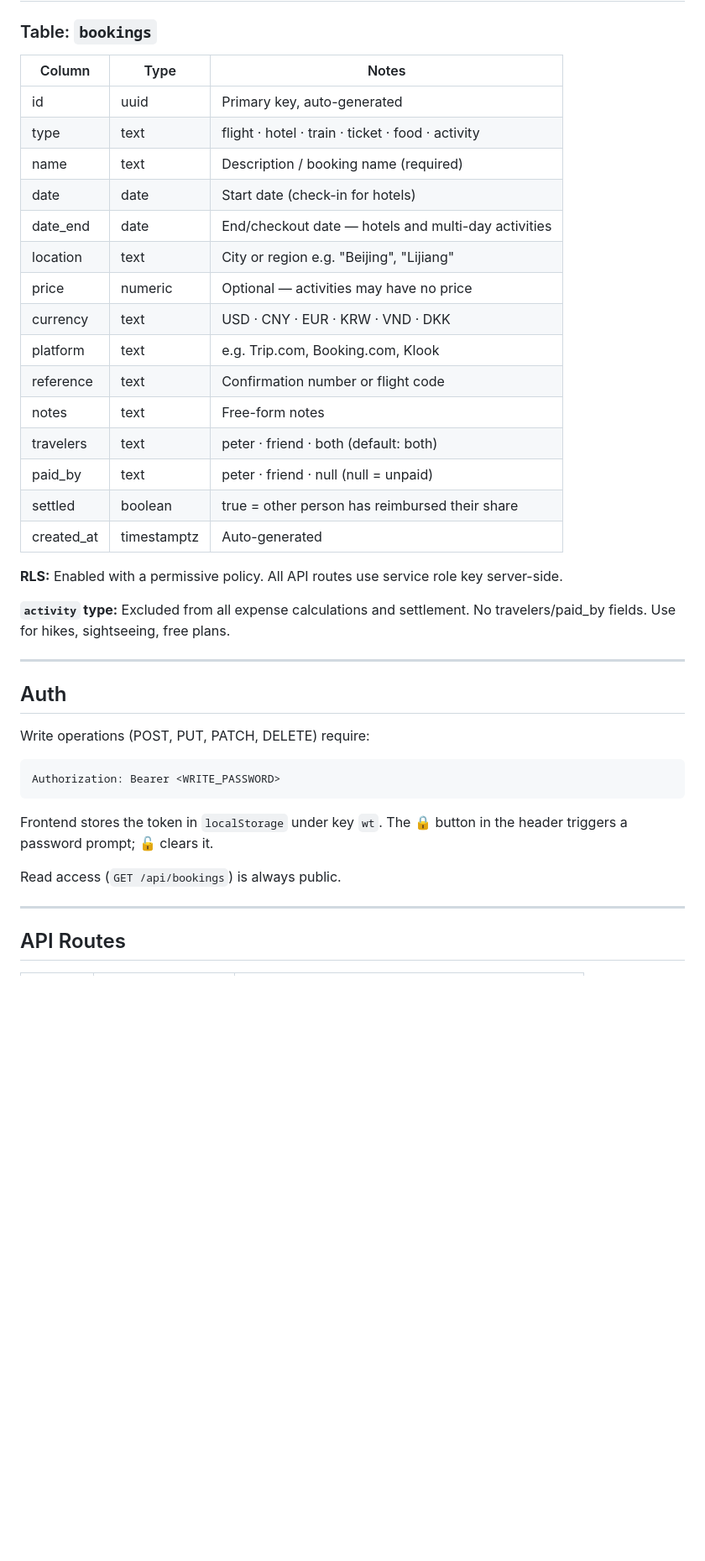
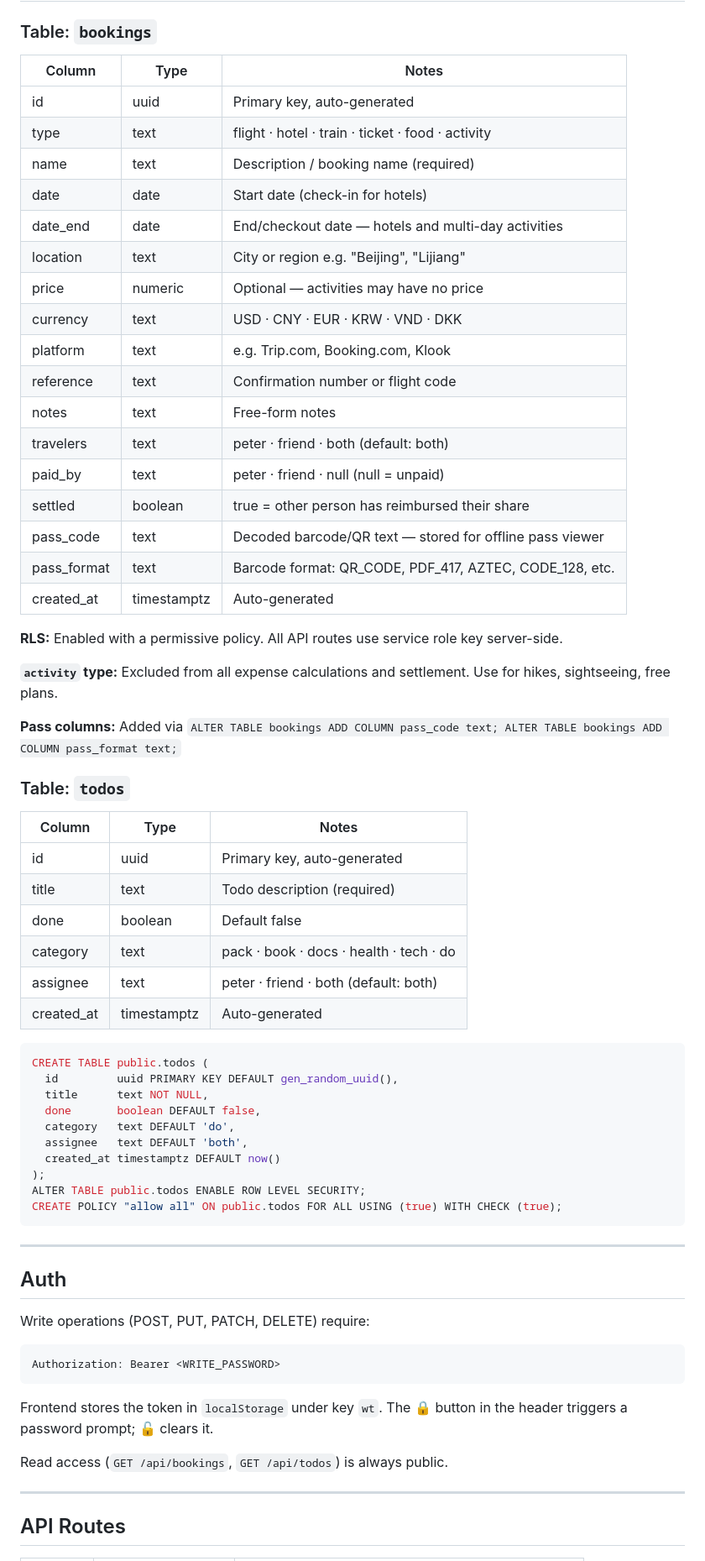
Before and after one commit to petrovito/china-trip-bookings, a Markdown page: README.md, the part around one of its changes. Shown at 84% size. Drawn GitHub-style; blank space fills up the shorter version.

Commit message:
sync: update README.md via Drive

````diff
--- a/README.md
+++ b/README.md
@@ -60,27 +64,55 @@ UNSPLASH_ACCESS_KEY     Unsplash app access key for location vibe images
 
 ### Table: `bookings`
 
-| Column      | Type        | Notes                                               |
-|-------------|-------------|-----------------------------------------------------|
-| id          | uuid        | Primary key, auto-generated                         |
-| type        | text        | flight · hotel · train · ticket · food · activity   |
-| name        | text        | Description / booking name (required)               |
-| date        | date        | Start date (check-in for hotels)                    |
-| date_end    | date        | End/checkout date — hotels and multi-day activities |
-| location    | text        | City or region e.g. "Beijing", "Lijiang"            |
-| price       | numeric     | Optional — activities may have no price             |
-| currency    | text        | USD · CNY · EUR · KRW · VND · DKK                   |
-| platform    | text        | e.g. Trip.com, Booking.com, Klook                   |
-| reference   | text        | Confirmation number or flight code                  |
-| notes       | text        | Free-form notes                                     |
-| travelers   | text        | peter · friend · both (default: both)               |
-| paid_by     | text        | peter · friend · null (null = unpaid)               |
-| settled     | boolean     | true = other person has reimbursed their share      |
-| created_at  | timestamptz | Auto-generated                                      |
+| Column      | Type        | Notes                                                       |
+|-------------|-------------|-------------------------------------------------------------|
+| id          | uuid        | Primary key, auto-generated                                 |
+| type        | text        | flight · hotel · train · ticket · food · activity           |
+| name        | text        | Description / booking name (required)                       |
+| date        | date        | Start date (check-in for hotels)                            |
+| date_end    | date        | End/checkout date — hotels and multi-day activities         |
+| location    | text        | City or region e.g. "Beijing", "Lijiang"                    |
+| price       | numeric     | Optional — activities may have no price                     |
+| currency    | text        | USD · CNY · EUR · KRW · VND · DKK                           |
+| platform    | text        | e.g. Trip.com, Booking.com, Klook                           |
+| reference   | text        | Confirmation number or flight code                          |
+| notes       | text        | Free-form notes                                             |
+| travelers   | text        | peter · friend · both (default: both)                       |
+| paid_by     | text        | peter · friend · null (null = unpaid)                       |
+| settled     | boolean     | true = other person has reimbursed their share              |
+| pass_code   | text        | Decoded barcode/QR text — stored for offline pass viewer    |
+| pass_format | text        | Barcode format: QR_CODE, PDF_417, AZTEC, CODE_128, etc.     |
+| created_at  | timestamptz | Auto-generated                                              |
 
 **RLS:** Enabled with a permissive policy. All API routes use service role key server-side.
 
-**`activity` type:** Excluded from all expense calculations and settlement. No travelers/paid_by fields. Use for hikes, sightseeing, free plans.
+**`activity` type:** Excluded from all expense calculations and settlement. Use for hikes, sightseeing, free plans.
+
+**Pass columns:** Added via `ALTER TABLE bookings ADD COLUMN pass_code text; ALTER TABLE bookings ADD COLUMN pass_format text;`
+
+### Table: `todos`
+
+| Column     | Type        | Notes                                           |
+|------------|-------------|-------------------------------------------------|
+| id         | uuid        | Primary key, auto-generated                     |
+| title      | text        | Todo description (required)                     |
+| done       | boolean     | Default false                                   |
+| category   | text        | pack · book · docs · health · tech · do         |
+| assignee   | text        | peter · friend · both (default: both)           |
+| created_at | timestamptz | Auto-generated                                  |
+
+```sql
+CREATE TABLE public.todos (
+  id         uuid PRIMARY KEY DEFAULT gen_random_uuid(),
+  title      text NOT NULL,
+  done       boolean DEFAULT false,
+  category   text DEFAULT 'do',
+  assignee   text DEFAULT 'both',
+  created_at timestamptz DEFAULT now()
+);
+ALTER TABLE public.todos ENABLE ROW LEVEL SECURITY;
+CREATE POLICY "allow all" ON public.todos FOR ALL USING (true) WITH CHECK (true);
+```
 
 ---
 
@@ -93,7 +125,7 @@ Authorization: Bearer <WRITE_PASSWORD>
 
 Frontend stores the token in `localStorage` under key `wt`. The 🔒 button in the header triggers a password prompt; 🔓 clears it.
 
-Read access (`GET /api/bookings`) is always public.
+Read access (`GET /api/bookings`, `GET /api/todos`) is always public.
 
 ---
 
````
Also changed, not shown: other parts of README.md (+90 -52 lines).
